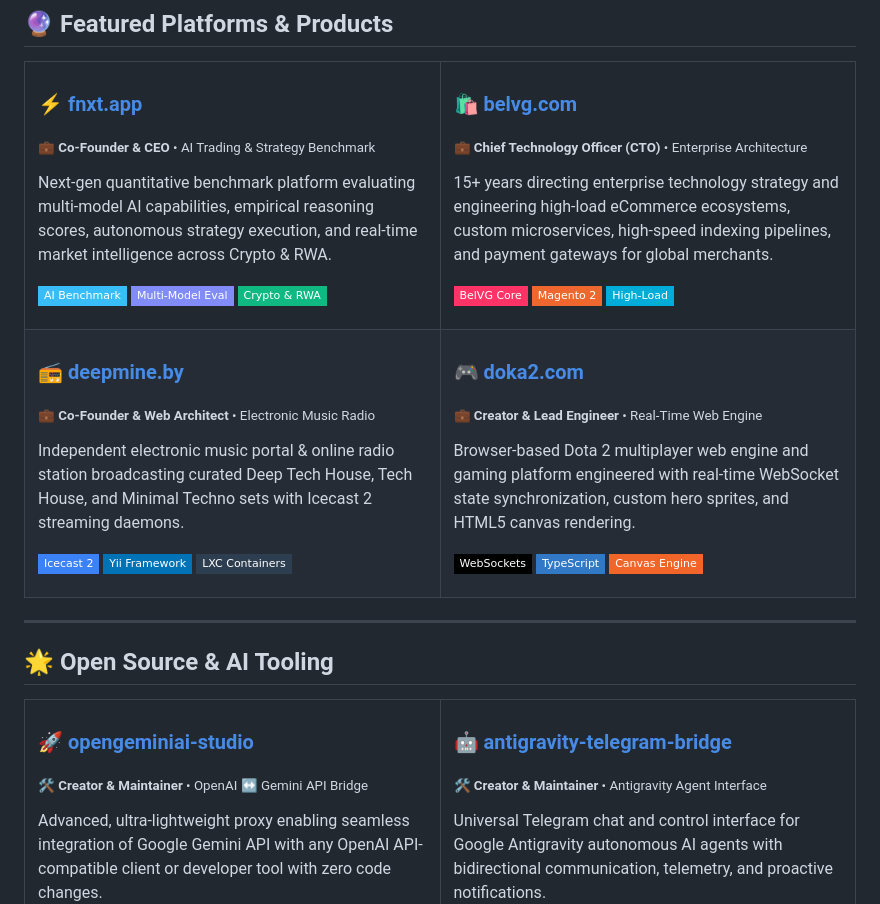
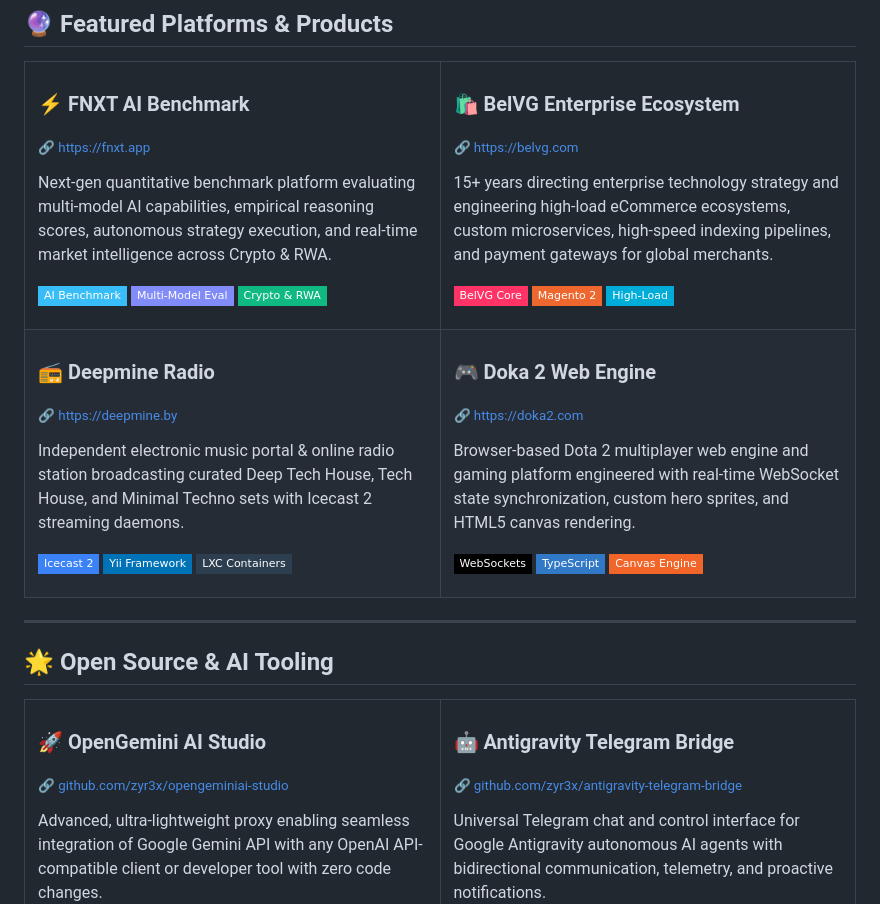
Before and after one commit to zyr3x/zyr3x, a Markdown page: README.md, the part around the change. Rendered like a GitHub page; badges without logos.

Commit message:
style: format showcase tables with Project Name on top and direct URL link underneath

```diff
--- a/README.md
+++ b/README.md
@@ -44,8 +44,8 @@
 <table width="100%">
   <tr>
     <td width="50%" valign="top">
-      <h3>⚡ <a href="https://fnxt.app">fnxt.app</a></h3>
-      <p><sub>💼 <strong>Co-Founder &amp; CEO</strong> • AI Trading &amp; Strategy Benchmark</sub></p>
+      <h3>⚡ FNXT AI Benchmark</h3>
+      <p><sub>🔗 <a href="https://fnxt.app">https://fnxt.app</a></sub></p>
       <p>Next-gen quantitative benchmark platform evaluating multi-model AI capabilities, empirical reasoning scores, autonomous strategy execution, and real-time market intelligence across Crypto &amp; RWA.</p>
       <p>
         <img src="https://img.shields.io/badge/AI_Benchmark-38BDF8?style=flat-square&logo=speedtest&logoColor=white" alt="AI Benchmark" />
@@ -54,8 +54,8 @@
       </p>
     </td>
     <td width="50%" valign="top">
-      <h3>🛍️ <a href="https://belvg.com">belvg.com</a></h3>
-      <p><sub>💼 <strong>Chief Technology Officer (CTO)</strong> • Enterprise Architecture</sub></p>
+      <h3>🛍️ BelVG Enterprise Ecosystem</h3>
+      <p><sub>🔗 <a href="https://belvg.com">https://belvg.com</a></sub></p>
       <p>15+ years directing enterprise technology strategy and engineering high-load eCommerce ecosystems, custom microservices, high-speed indexing pipelines, and payment gateways for global merchants.</p>
       <p>
         <img src="https://img.shields.io/badge/BelVG_Core-FF3366?style=flat-square&logo=github&logoColor=white" alt="BelVG" />
@@ -66,8 +66,8 @@
   </tr>
   <tr>
     <td width="50%" valign="top">
-      <h3>📻 <a href="https://deepmine.by">deepmine.by</a></h3>
-      <p><sub>💼 <strong>Co-Founder &amp; Web Architect</strong> • Electronic Music Radio</sub></p>
+      <h3>📻 Deepmine Radio</h3>
+      <p><sub>🔗 <a href="https://deepmine.by">https://deepmine.by</a></sub></p>
       <p>Independent electronic music portal &amp; online radio station broadcasting curated Deep Tech House, Tech House, and Minimal Techno sets with Icecast 2 streaming daemons.</p>
       <p>
         <img src="https://img.shields.io/badge/Icecast_2-3B82F6?style=flat-square&logo=signal&logoColor=white" alt="Icecast" />
@@ -76,8 +76,8 @@
       </p>
     </td>
     <td width="50%" valign="top">
-      <h3>🎮 <a href="https://doka2.com">doka2.com</a></h3>
-      <p><sub>💼 <strong>Creator &amp; Lead Engineer</strong> • Real-Time Web Engine</sub></p>
+      <h3>🎮 Doka 2 Web Engine</h3>
+      <p><sub>🔗 <a href="https://doka2.com">https://doka2.com</a></sub></p>
       <p>Browser-based Dota 2 multiplayer web engine and gaming platform engineered with real-time WebSocket state synchronization, custom hero sprites, and HTML5 canvas rendering.</p>
       <p>
         <img src="https://img.shields.io/badge/WebSockets-010101?style=flat-square&logo=socketdotio&logoColor=white" alt="WebSockets" />
@@ -95,8 +95,8 @@
 <table width="100%">
   <tr>
     <td width="50%" valign="top">
-      <h3>🚀 <a href="https://github.com/zyr3x/opengeminiai-studio">opengeminiai-studio</a></h3>
-      <p><sub>🛠️ <strong>Creator &amp; Maintainer</strong> • OpenAI ↔ Gemini API Bridge</sub></p>
+      <h3>🚀 OpenGemini AI Studio</h3>
+      <p><sub>🔗 <a href="https://github.com/zyr3x/opengeminiai-studio">github.com/zyr3x/opengeminiai-studio</a></sub></p>
       <p>Advanced, ultra-lightweight proxy enabling seamless integration of Google Gemini API with any OpenAI API-compatible client or developer tool with zero code changes.</p>
       <p>
         <img src="https://img.shields.io/badge/Python-3776AB?style=flat-square&logo=python&logoColor=white" alt="Python" />
@@ -105,8 +105,8 @@
       </p>
     </td>
     <td width="50%" valign="top">
-      <h3>🤖 <a href="https://github.com/zyr3x/antigravity-telegram-bridge">antigravity-telegram-bridge</a></h3>
-      <p><sub>🛠️ <strong>Creator &amp; Maintainer</strong> • Antigravity Agent Interface</sub></p>
+      <h3>🤖 Antigravity Telegram Bridge</h3>
+      <p><sub>🔗 <a href="https://github.com/zyr3x/antigravity-telegram-bridge">github.com/zyr3x/antigravity-telegram-bridge</a></sub></p>
       <p>Universal Telegram chat and control interface for Google Antigravity autonomous AI agents with bidirectional communication, telemetry, and proactive notifications.</p>
       <p>
         <img src="https://img.shields.io/badge/Python-3776AB?style=flat-square&logo=python&logoColor=white" alt="Python" />
```
